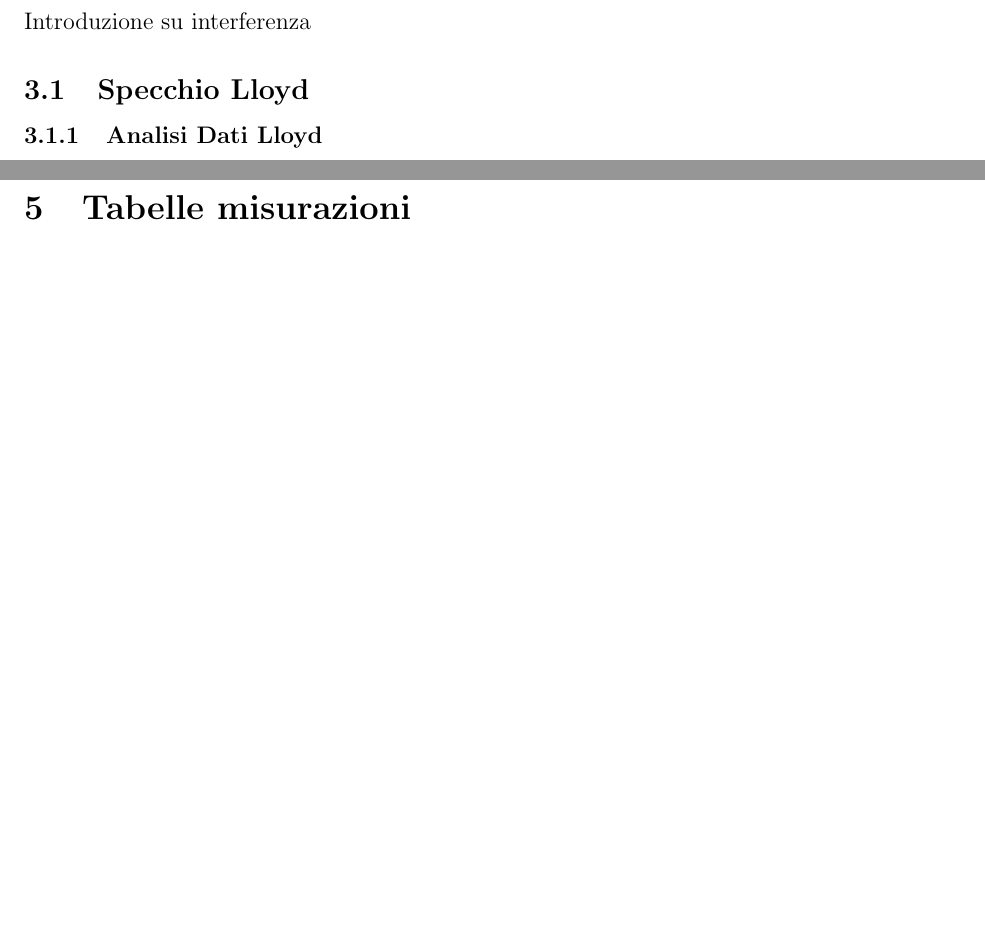
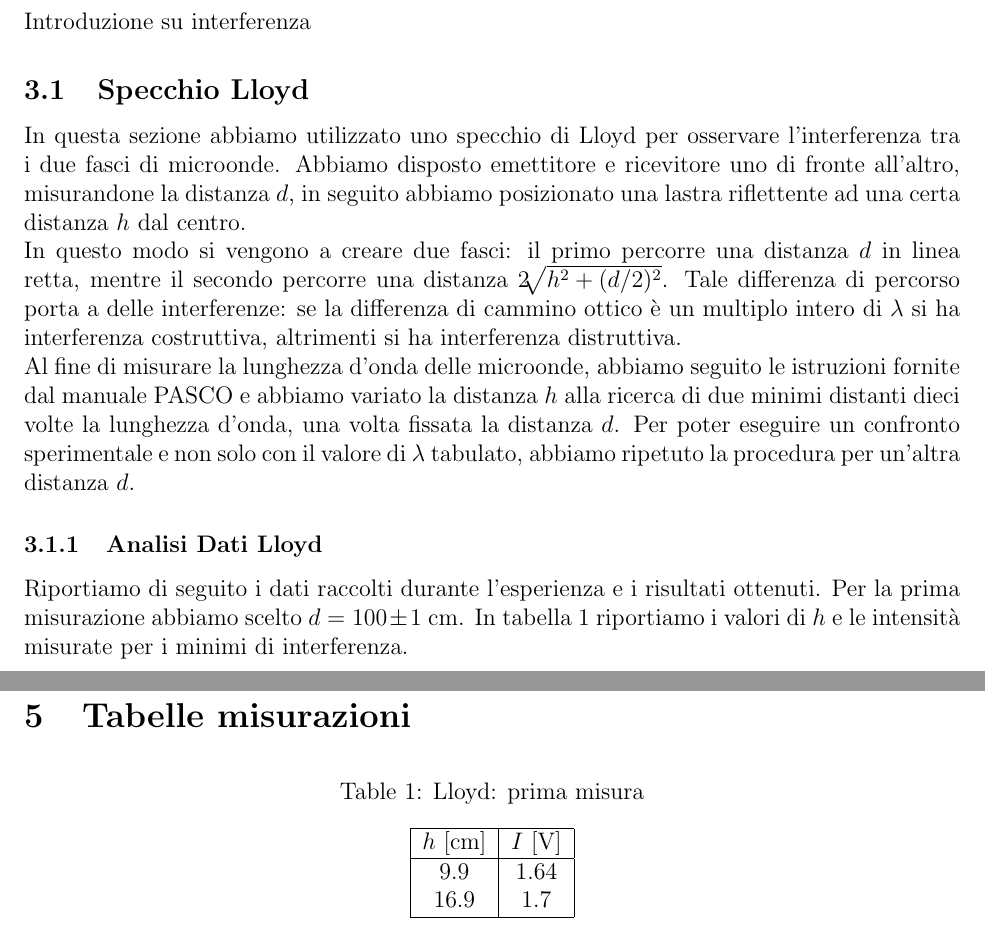
Before and after one commit to Pavar0tty/Laboratorio_2, a LaTeX paper (Microonde/Relazione/main.tex): two parts of pages 2 and 3 of 3 before the commit and two parts of pages 2 and 4 of 4 after it, joined at a grey line, cut so that both start at the same text, the shorter picture padded with empty space. Compiled offline with pdfLaTeX.

Commit message:
Caricamento della scehda Pasco. Introduzione su latex per lloyd. Inzio analisi dati su latex per lloyd

```diff
--- a/Microonde/Relazione/main.tex
+++ b/Microonde/Relazione/main.tex
@@ -90,8 +90,23 @@ Di seguito riportiamo informazioni sulla strumentazione e sulle modalità di mis
 Introduzione su interferenza
 
 \subsection{Specchio Lloyd}
+In questa sezione abbiamo utilizzato uno specchio di Lloyd per osservare l'interferenza tra i due fasci di microonde.
+Abbiamo disposto emettitore e ricevitore uno di fronte all'altro, misurandone la distanza $d$, in seguito abbiamo
+posizionato una lastra riflettente ad una certa distanza $h$ dal centro. \\
+In questo modo si vengono a creare due fasci: il primo percorre una distanza $d$ in linea retta, mentre il secondo
+percorre una distanza $2 \sqrt[]{h^2 + (d/2)^2}$. Tale differenza di percorso porta a delle interferenze:
+se la differenza di cammino ottico è un multiplo intero di $\lambda$ si ha interferenza costruttiva,
+altrimenti si ha interferenza distruttiva.\\
+Al fine di misurare la lunghezza d'onda delle microonde, abbiamo seguito le istruzioni fornite dal manuale
+PASCO e abbiamo variato la distanza $h$ alla ricerca di due minimi distanti dieci volte la lunghezza d'onda,
+una volta fissata la distanza $d$. Per poter eseguire un confronto sperimentale e non solo con il valore di $\lambda$
+tabulato, abbiamo ripetuto la procedura per un'altra distanza $d$.
 
 \subsubsection{Analisi Dati Lloyd}
+Riportiamo di seguito i dati raccolti durante l'esperienza e i risultati ottenuti.
+Per la prima misurazione abbiamo scelto $d = 100 \pm 1$ cm.
+In tabella \ref{tab:lloyd1} riportiamo i valori di $h$ e le intensità misurate per i minimi di interferenza.
+
 
 \subsection{Interferometro di Michelson}
 
@@ -106,6 +121,20 @@ Introduzione su interferenza
 \newpage
 \section{Tabelle misurazioni}
 
+\begin{table}[h!]
+    \centering
+    \caption{Lloyd: prima misura}
+    \label{tab:lloyd1}
+    \begin{tabular}{|c|c|}
+        \hline
+        $h$ [cm] & $I$ [V]\\
+        \hline
+        9.9 & 1.64 \\
+        16.9 & 1.7 \\
+        \hline
+    \end{tabular}
+\end{table}
+
 
 
 \end{document}
```
Also changed, not shown: Microonde/Relazione/main.pdf, 2 other files.
